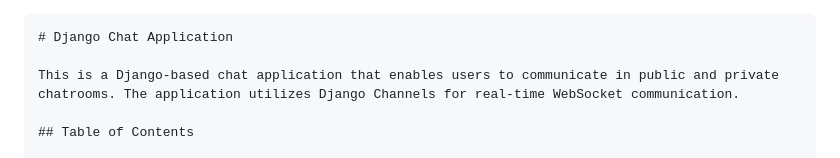
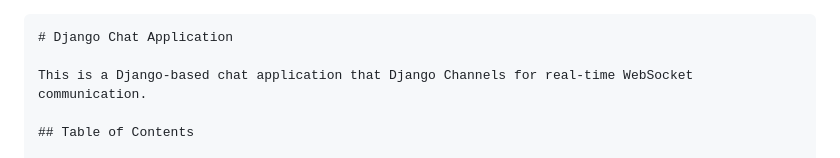
Before and after one commit to godfrey-tankan/serice-django, a Markdown page: README.md, the part around the change. Drawn GitHub-style.

````diff
--- a/README.md
+++ b/README.md
@@ -2,7 +2,7 @@
 ```markdown
 # Django Chat Application
 
-This is a Django-based chat application that enables users to communicate in public and private chatrooms. The application utilizes Django Channels for real-time WebSocket communication.
+This is a Django-based chat application that Django Channels for real-time WebSocket communication.
 
 ## Table of Contents
 
````
